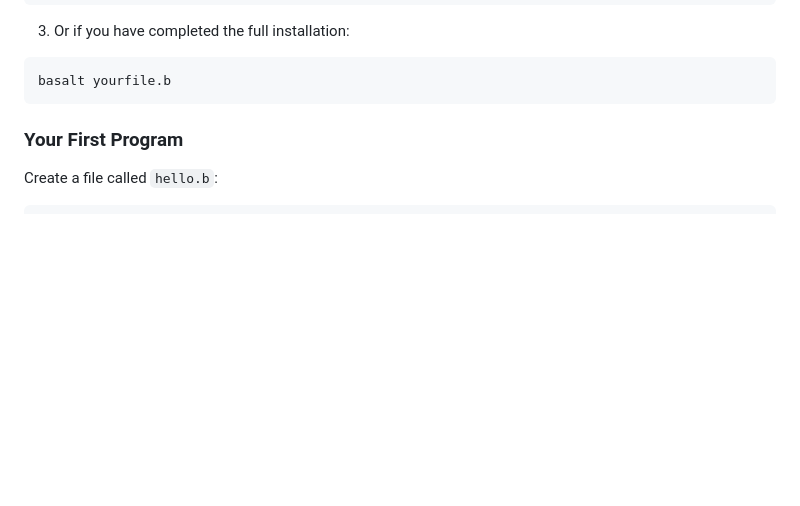
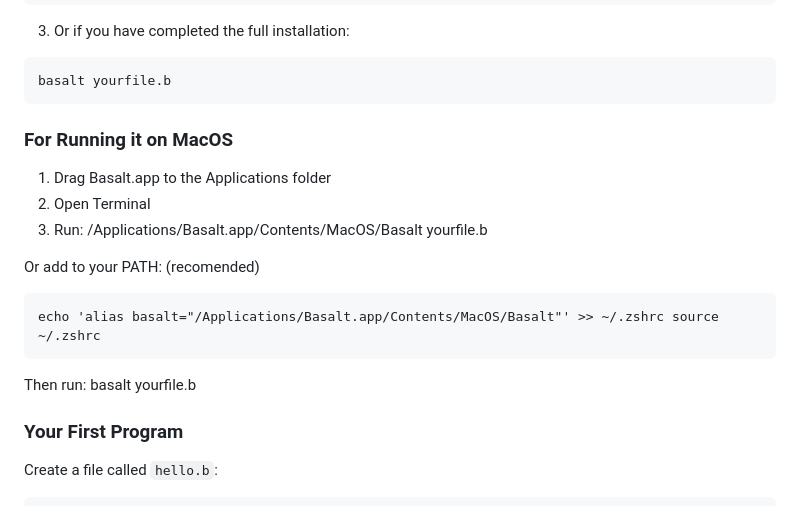
Before and after one commit to oberhalsi/basalt, a Markdown page: README.md, the part around the change. Rendered like a GitHub page; blank space fills up the shorter version.

````diff
--- a/README.md
+++ b/README.md
@@ -43,6 +43,19 @@ python main.py tests/math.b
 ```bash
 basalt yourfile.b
 ```
+
+### For Running it on MacOS
+
+1. Drag Basalt.app to the Applications folder
+2. Open Terminal
+3. Run: /Applications/Basalt.app/Contents/MacOS/Basalt yourfile.b
+
+Or add to your PATH: (recomended)
+
+    echo 'alias basalt="/Applications/Basalt.app/Contents/MacOS/Basalt"' >> ~/.zshrc source ~/.zshrc
+
+
+Then run: basalt yourfile.b
 
 ### Your First Program
 
````
